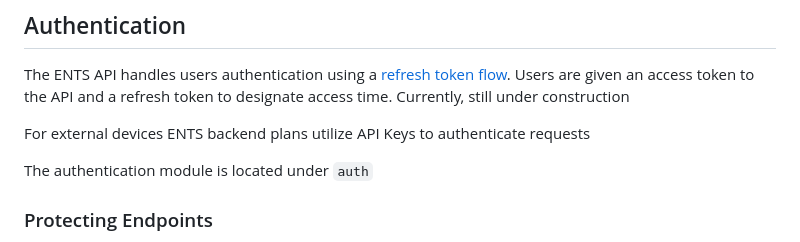
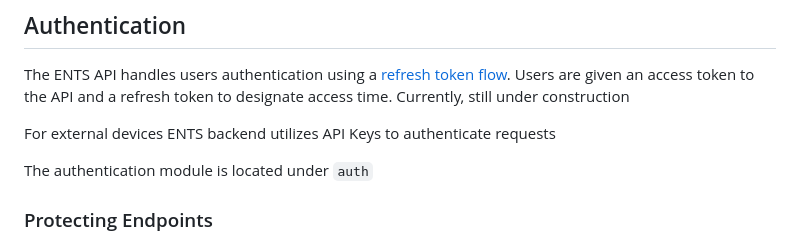
Before and after one commit to jlab-sensing/ENTS-backend, a Markdown page: backend/README.md, the part around the change. GitHub-like rendering.

Commit message:
Change section about api keys from plans to utilize to utilizes

```diff
--- a/backend/README.md
+++ b/backend/README.md
@@ -14,7 +14,7 @@ The ENTS backend API doesn’t support bulk updates. You can work on only one ob
 
 The ENTS API handles users authentication using a [refresh token flow](https://cloudentity.com/developers/basics/oauth-grant-types/refresh-token-flow/). Users are given an access token to the API and a refresh token to designate access time. Currently, still under construction
 
-For external devices ENTS backend plans utilize API Keys to authenticate requests
+For external devices ENTS backend utilizes API Keys to authenticate requests
 
 The authentication module is located under `auth`
 
```
